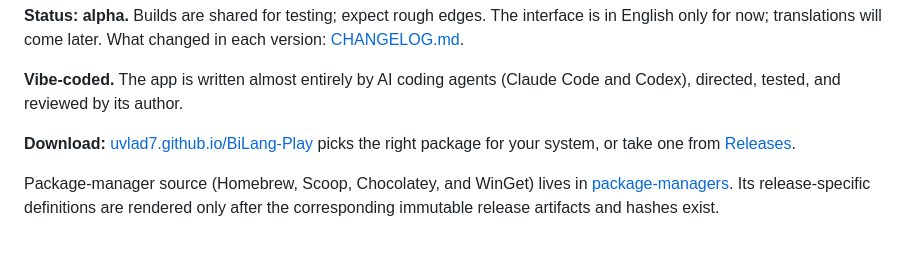
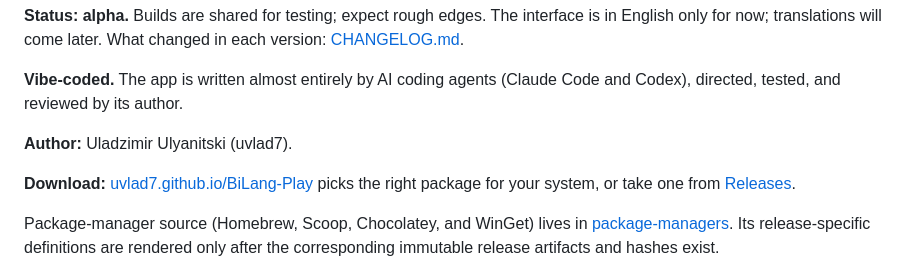
Before and after one commit to uvlad7/BiLang-Play, a Markdown page: README.md, the part around the change. Rendered like a GitHub page; blank space fills up the shorter version.

Commit message:
Credit the author in the README

```diff
--- a/README.md
+++ b/README.md
@@ -23,6 +23,8 @@ changed in each version: [CHANGELOG.md](CHANGELOG.md).
 
 **Vibe-coded.** The app is written almost entirely by AI coding agents
 (Claude Code and Codex), directed, tested, and reviewed by its author.
+
+**Author:** Uladzimir Ulyanitski (uvlad7).
 
 **Download:** [uvlad7.github.io/BiLang-Play](https://uvlad7.github.io/BiLang-Play/)
 picks the right package for your system, or take one from
```
